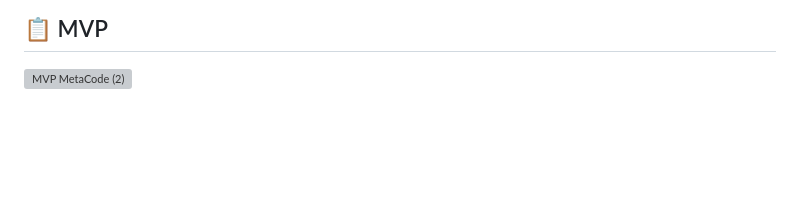
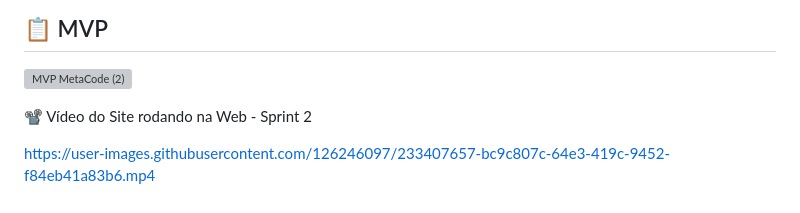
Before and after one commit to DianneFaria/Projeto-de-API-1-Semestre, a Markdown page: README.md, the part around the change. Rendered like a GitHub page; blank space fills up the shorter version; grey boxes are pictures that could not be loaded.

Commit message:
Adição do vídeo do site rodando na Web - Sprint 2

```diff
--- a/README.md
+++ b/README.md
@@ -76,3 +76,7 @@ https://user-images.githubusercontent.com/126246097/228507020-9f05266f-ef0a-4208
 ## 📋 MVP
 
 ![MVP MetaCode (2)](https://user-images.githubusercontent.com/127700485/229370598-eafbedec-389e-4396-8af4-ac63d257bfdc.jpg)
+
+📽️ Vídeo do Site rodando na Web - Sprint 2
+
+https://user-images.githubusercontent.com/126246097/233407657-bc9c807c-64e3-419c-9452-f84eb41a83b6.mp4
```
